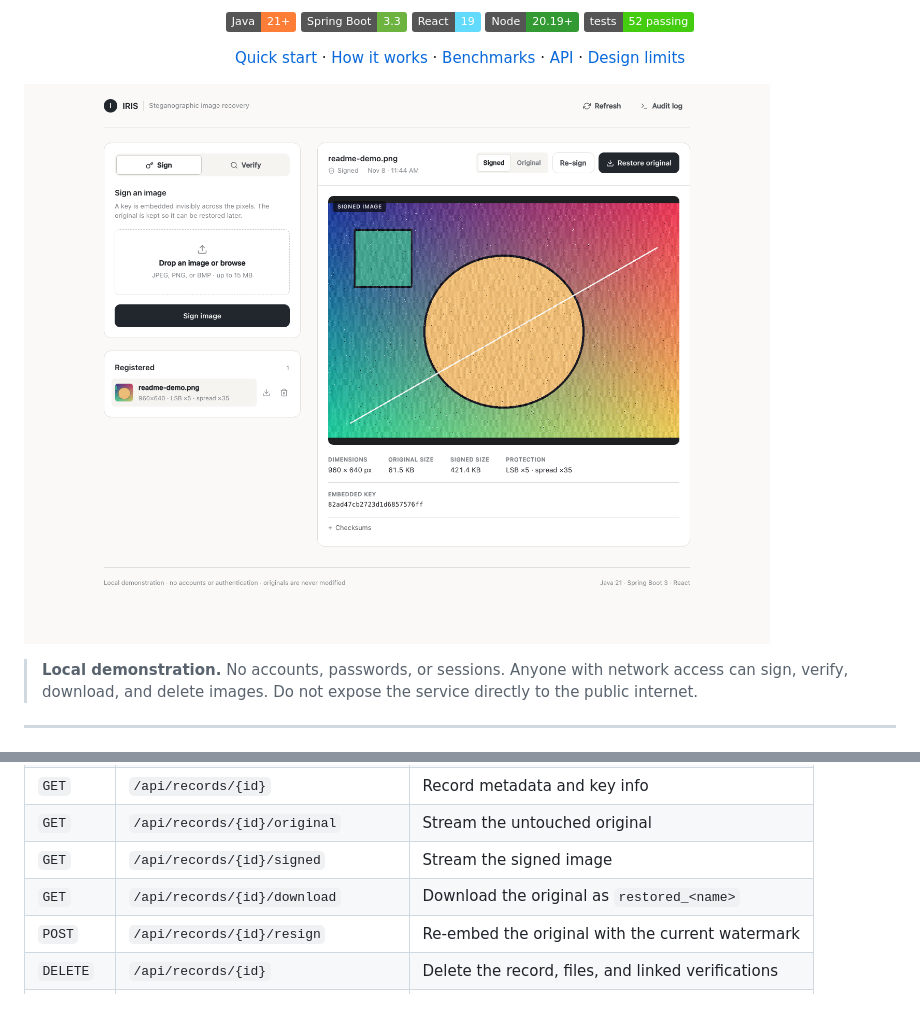
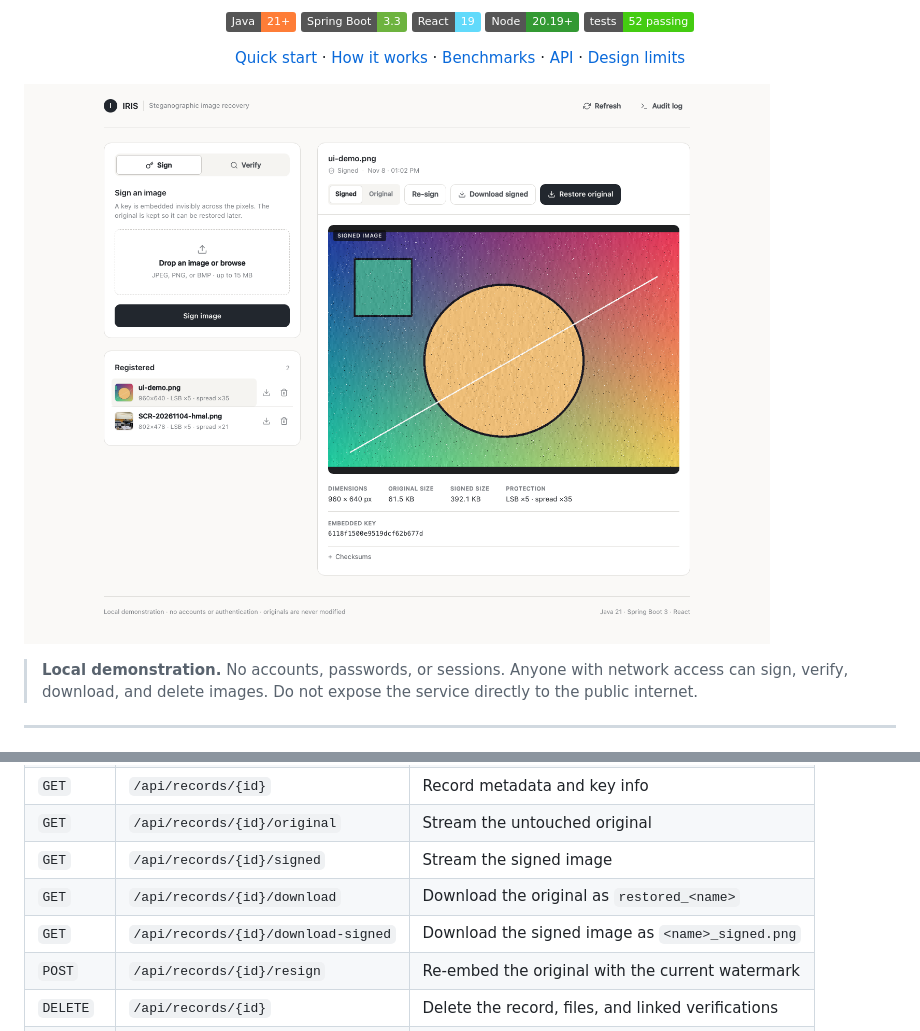
Before and after one commit to notlikki/Iris, a Markdown page: README.md, 2 parts joined by grey strips. Rendered like a GitHub page; pictures changed too: docs/screenshot.png; badges without logos; blank space fills up the shorter version.

```diff
--- a/README.md
+++ b/README.md
@@ -207,6 +207,7 @@ curl -F "file=@tampered.jpg" http://localhost:8080/api/verify
 | `GET` | `/api/records/{id}/original` | Stream the untouched original |
 | `GET` | `/api/records/{id}/signed` | Stream the signed image |
 | `GET` | `/api/records/{id}/download` | Download the original as `restored_<name>` |
+| `GET` | `/api/records/{id}/download-signed` | Download the signed image as `<name>_signed.png` |
 | `POST` | `/api/records/{id}/resign` | Re-embed the original with the current watermark |
 | `DELETE` | `/api/records/{id}` | Delete the record, files, and linked verifications |
 | `POST` | `/api/verify` | Verify an upload and recover its record |
```
Also changed, not shown: 10 other files.
